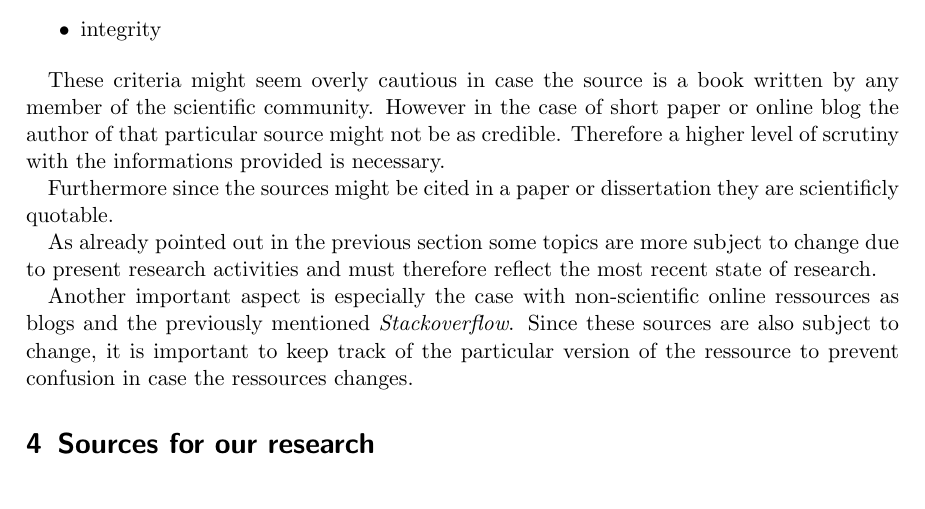
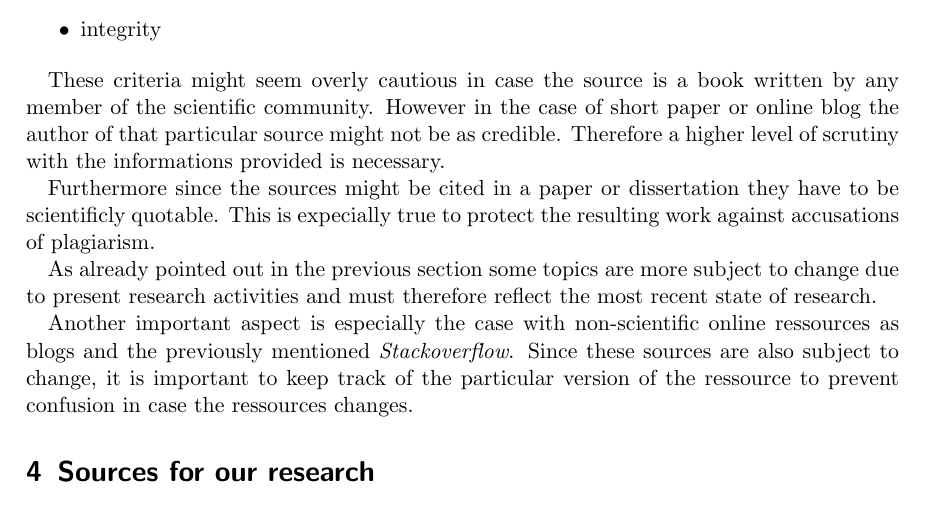
Before and after one commit to hotpot-code/pool-prediction, a LaTeX document (researchPaper/literatureResearch.tex): part of page 2 of 2, cut so that both start at the same text. Compiled offline with pdfLaTeX.

Commit message:
Literature research WIP

```diff
--- a/researchPaper/literatureResearch.tex
+++ b/researchPaper/literatureResearch.tex
@@ -103,7 +103,8 @@ The general criteria for any sources are mostly common sense:
 These criteria might seem overly cautious in case the source is a book written by any member of the scientific community. However in the case of short paper or online blog
 the author of that particular source might not be as credible. Therefore a higher level of scrutiny with the informations provided is necessary.
 
-Furthermore since the sources might be cited in a paper or dissertation they are scientificly quotable.
+Furthermore since the sources might be cited in a paper or dissertation they have to be scientificly quotable. This is expecially true to protect the resulting work against
+accusations of plagiarism.
 
 As already pointed out in the previous section some topics are more subject to change due to present research activities
 and must therefore reflect the most recent state of research.
```
Also changed, not shown: researchPaper/literatureResearch.pdf.
